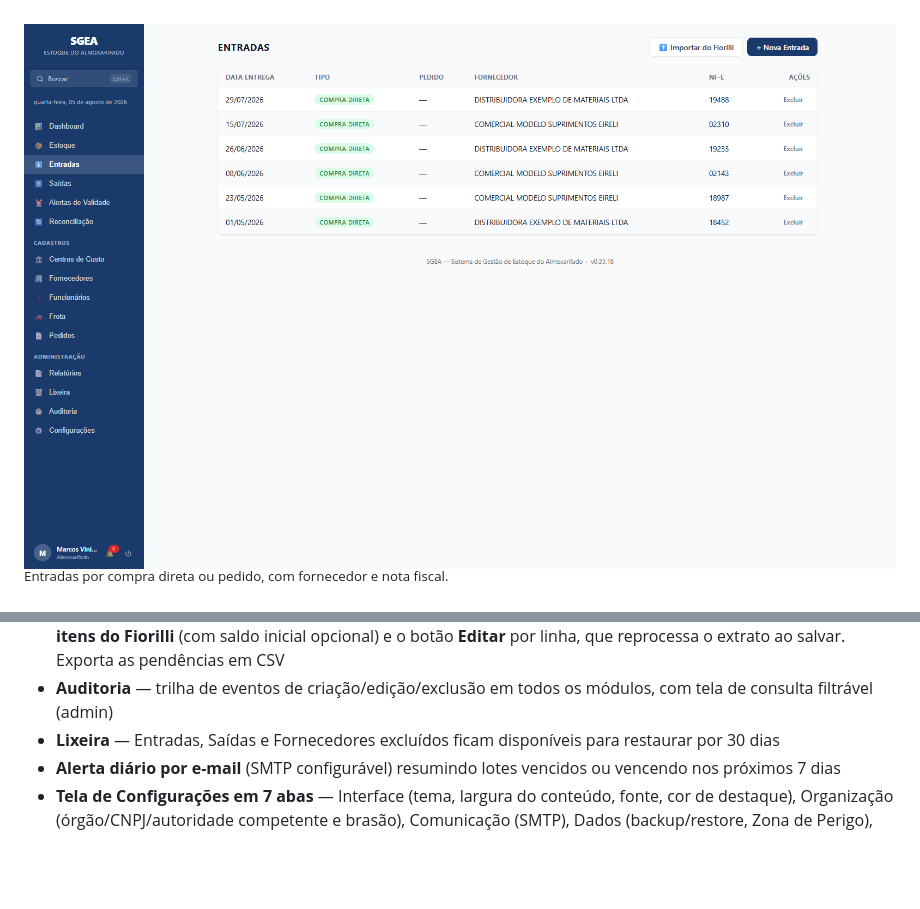
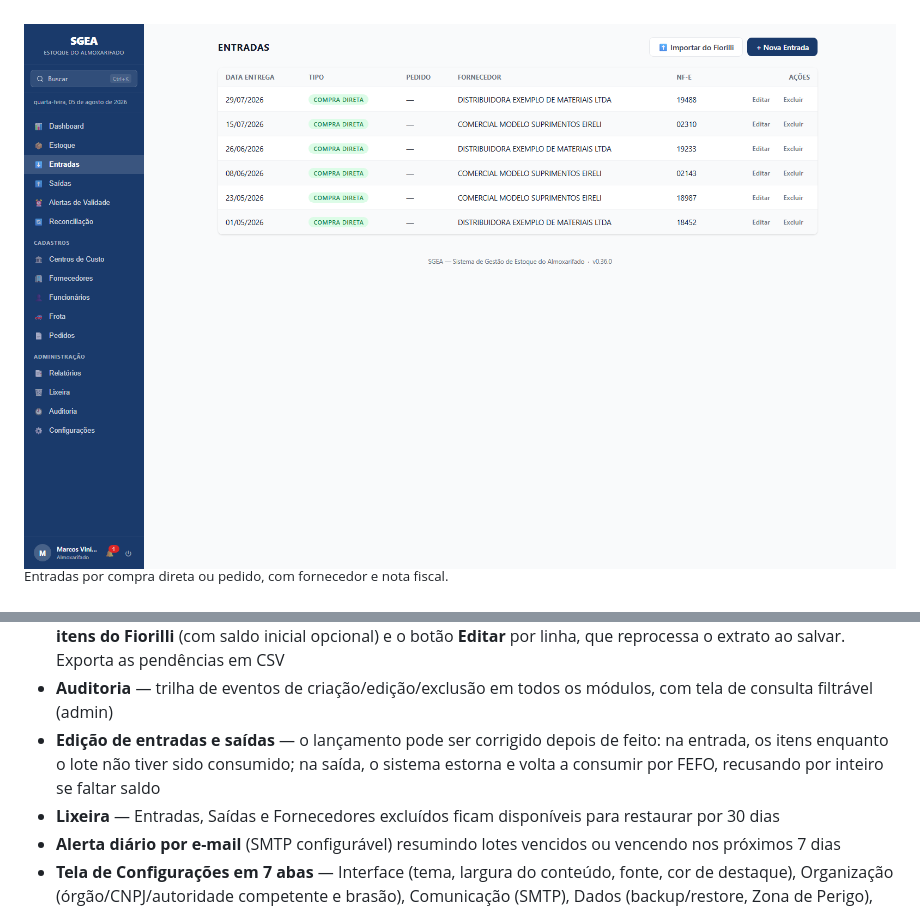
Before and after one commit to devtulio/sgea, a Markdown page: README.md, 2 parts joined by grey strips. GitHub-like rendering; pictures changed too: docs/screenshots/entradas.png; blank space fills up the shorter version.

```diff
--- a/README.md
+++ b/README.md
@@ -47,6 +47,7 @@ Funciona em rede local: um único computador executa o servidor e todos os usuá
 - **Autenticação multiusuário** com hashing PBKDF2-HMAC-SHA256 e gestão de usuários pelo admin
 - **Reconciliação com o Fiorilli** — importa o relatório de Posição do Estoque do Fiorilli (CSV Dados) e compara item a item por `codigo_fiorilli`, classificando em confere / diverge / só-Fiorilli / só-SGEA / unidade incompatível; converte as quantidades do Fiorilli para a unidade de consumo do SGEA. **Não escreve no Fiorilli** (ele continua o razão oficial), mas oferece dois atalhos para corrigir o lado do SGEA sem sair da tela: **Cadastrar itens do Fiorilli** (com saldo inicial opcional) e o botão **Editar** por linha, que reprocessa o extrato ao salvar. Exporta as pendências em CSV
 - **Auditoria** — trilha de eventos de criação/edição/exclusão em todos os módulos, com tela de consulta filtrável (admin)
+- **Edição de entradas e saídas** — o lançamento pode ser corrigido depois de feito: na entrada, os itens enquanto o lote não tiver sido consumido; na saída, o sistema estorna e volta a consumir por FEFO, recusando por inteiro se faltar saldo
 - **Lixeira** — Entradas, Saídas e Fornecedores excluídos ficam disponíveis para restaurar por 30 dias
 - **Alerta diário por e-mail** (SMTP configurável) resumindo lotes vencidos ou vencendo nos próximos 7 dias
 - **Tela de Configurações em 7 abas** — Interface (tema, largura do conteúdo, fonte, cor de destaque), Organização (órgão/CNPJ/autoridade competente e brasão), Comunicação (SMTP), Dados (backup/restore, Zona de Perigo), Segurança (troca da própria senha e config pessoal de e-mail/SMTP), Diagnóstico (checagens de consistência, com o painel de erros recentes do sistema) e Usuários (admin), com salvamento único e indicador de alterações não salvas — mesmo padrão visual dos sistemas irmãos
```
Also changed, not shown: CHANGELOG.md (+13 -0 lines), docs/screenshots/alertas.png, docs/screenshots/estoque.png, 5 other files.
